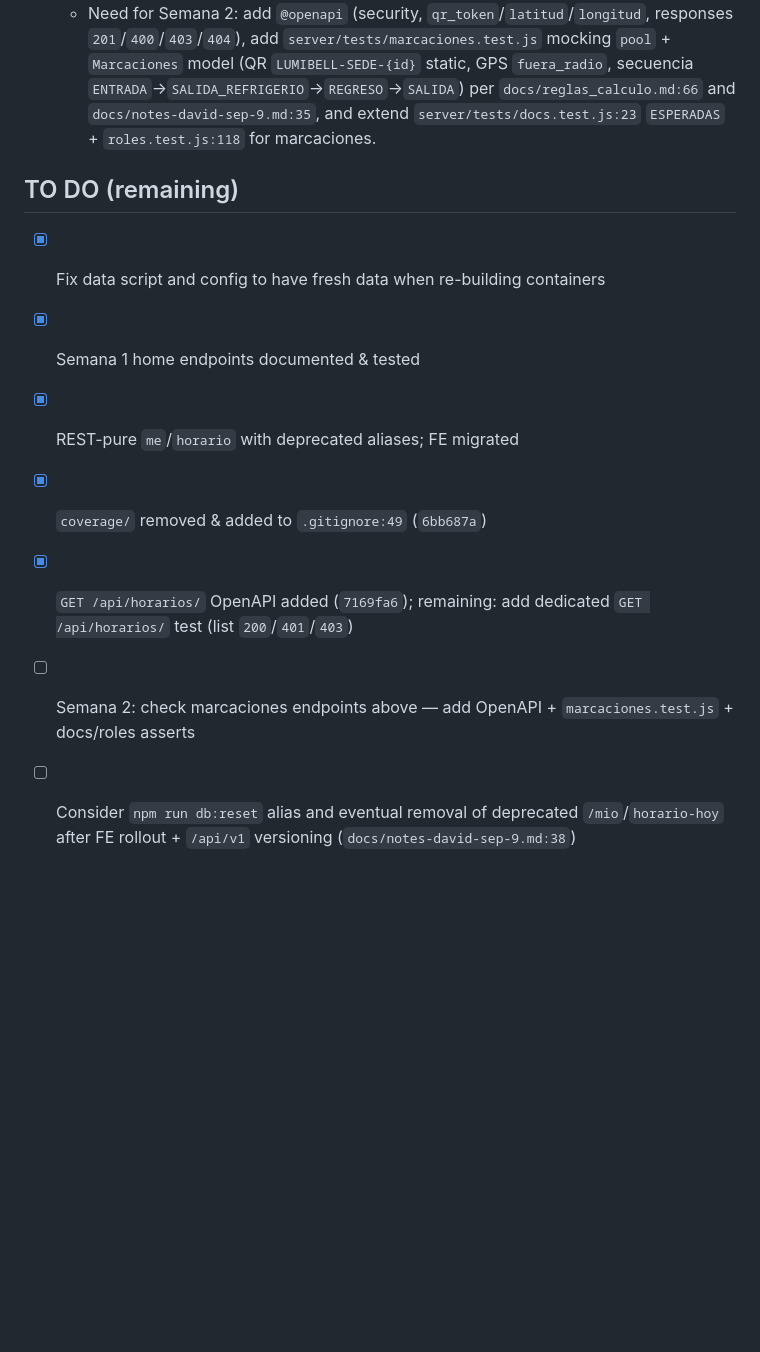
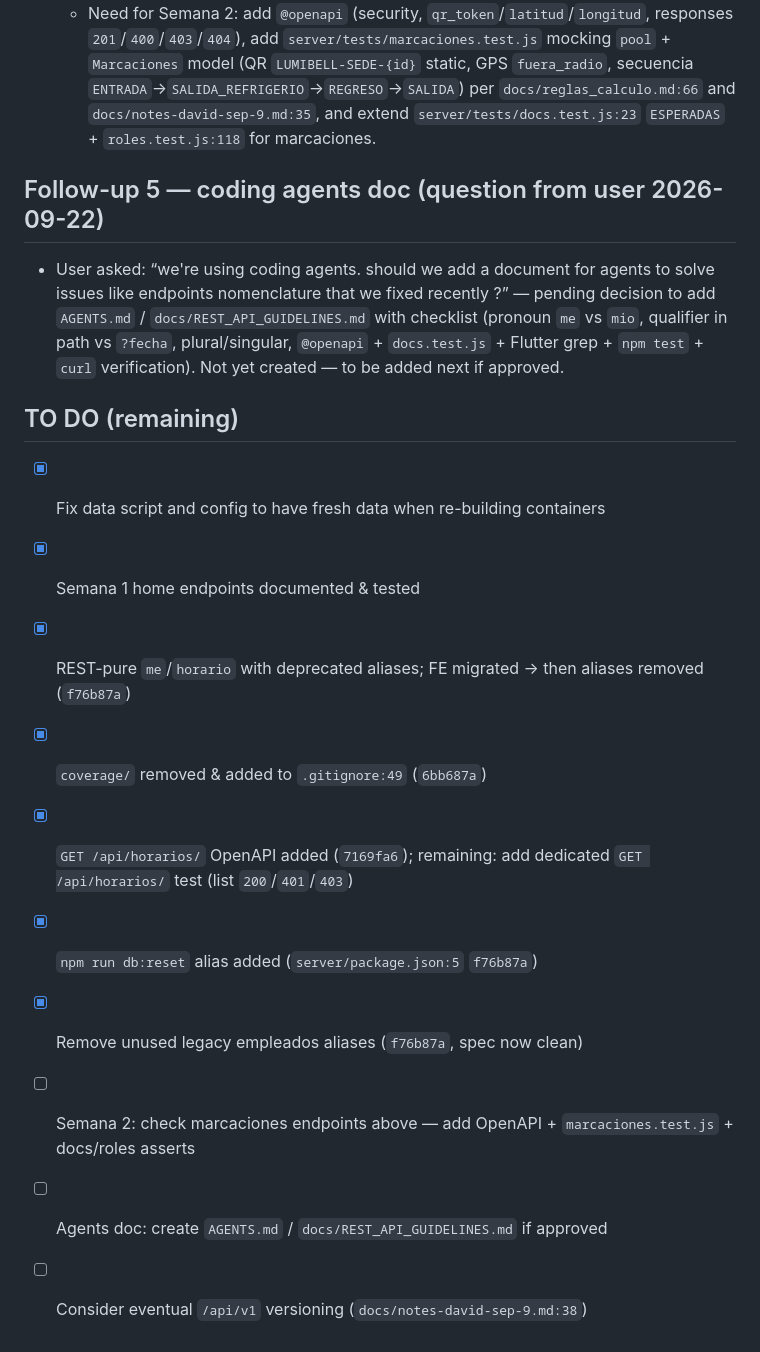
Before and after one commit to luis047527/app_colaborador_segunda_version, a Markdown page: docs/notes-david-sep-22.md, the part around one of its changes. Rendered like a GitHub page; blank space fills up the shorter version.

```diff
--- a/docs/notes-david-sep-22.md
+++ b/docs/notes-david-sep-22.md
@@ -66,11 +71,17 @@ Also tested `GET /api/empleados/mio`, `/mio/horario-semanal`, `/:id/horario-hoy`
   - `POST /api/marcaciones` (`:51` `requerirRol('COLABORADOR')` → `registrar(pool, req.usuario.sub)`)
   - Need for Semana 2: add `@openapi` (security, `qr_token`/`latitud`/`longitud`, responses `201`/`400`/`403`/`404`), add `server/tests/marcaciones.test.js` mocking `pool` + `Marcaciones` model (QR `LUMIBELL-SEDE-{id}` static, GPS `fuera_radio`, secuencia `ENTRADA`→`SALIDA_REFRIGERIO`→`REGRESO`→`SALIDA`) per `docs/reglas_calculo.md:66` and `docs/notes-david-sep-9.md:35`, and extend `server/tests/docs.test.js:23` `ESPERADAS` + `roles.test.js:118` for marcaciones.
 
+## Follow-up 5 — coding agents doc (question from user 2026-09-22)
+- User asked: “we're using coding agents. should we add a document for agents to solve issues like endpoints nomenclature that we fixed recently ?” — pending decision to add `AGENTS.md` / `docs/REST_API_GUIDELINES.md` with checklist (pronoun `me` vs `mio`, qualifier in path vs `?fecha`, plural/singular, `@openapi` + `docs.test.js` + Flutter grep + `npm test` + `curl` verification). Not yet created — to be added next if approved.
+
 ## TO DO (remaining)
 - [x] Fix data script and config to have fresh data when re-building containers
 - [x] Semana 1 home endpoints documented & tested
-- [x] REST-pure `me`/`horario` with deprecated aliases; FE migrated
+- [x] REST-pure `me`/`horario` with deprecated aliases; FE migrated → then aliases removed (`f76b87a`)
 - [x] `coverage/` removed & added to `.gitignore:49` (`6bb687a`)
 - [x] `GET /api/horarios/` OpenAPI added (`7169fa6`); remaining: add dedicated `GET /api/horarios/` test (list `200`/`401`/`403`)
+- [x] `npm run db:reset` alias added (`server/package.json:5` `f76b87a`)
+- [x] Remove unused legacy empleados aliases (`f76b87a`, spec now clean)
 - [ ] Semana 2: check marcaciones endpoints above — add OpenAPI + `marcaciones.test.js` + docs/roles asserts
-- [ ] Consider `npm run db:reset` alias and eventual removal of deprecated `/mio`/`horario-hoy` after FE rollout + `/api/v1` versioning (`docs/notes-david-sep-9.md:38`)
+- [ ] Agents doc: create `AGENTS.md` / `docs/REST_API_GUIDELINES.md` if approved
+- [ ] Consider eventual `/api/v1` versioning (`docs/notes-david-sep-9.md:38`)
```
Also changed, not shown: other parts of docs/notes-david-sep-22.md (+7 -2 lines).
